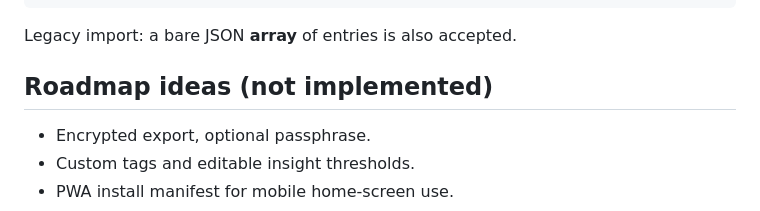
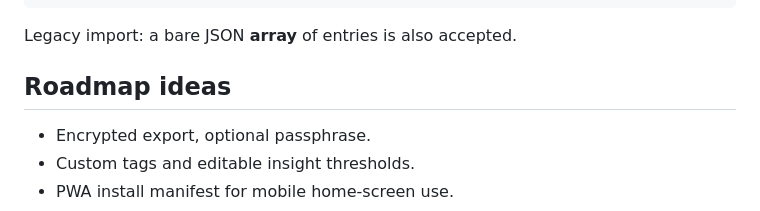
Before and after one commit to Vishwakarthick1789/MindPrism, a Markdown page: README.md, the part around the change. Drawn GitHub-style.

```diff
--- a/README.md
+++ b/README.md
@@ -89,7 +89,7 @@ JSON shape:
 
 Legacy import: a bare JSON **array** of entries is also accepted.
 
-## Roadmap ideas (not implemented)
+## Roadmap ideas
 
 - Encrypted export, optional passphrase.
 - Custom tags and editable insight thresholds.
```
